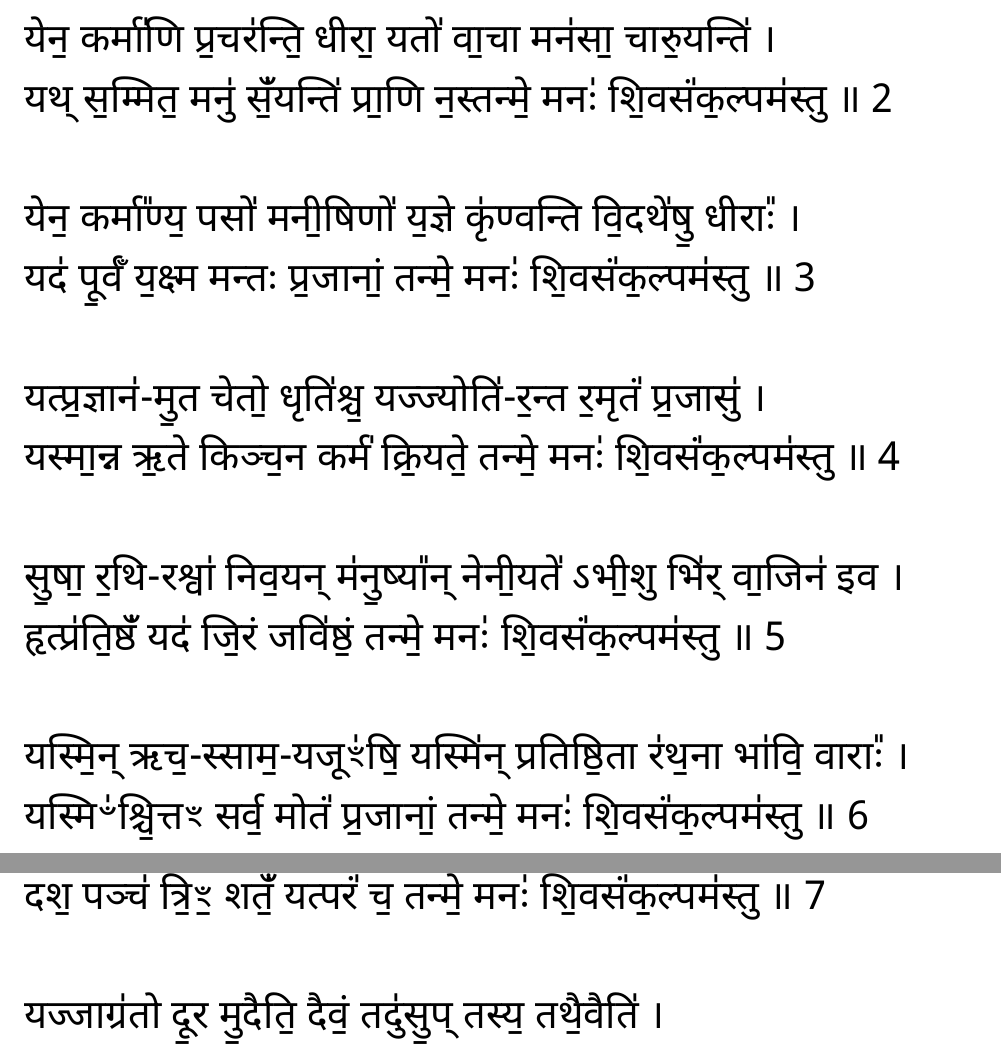
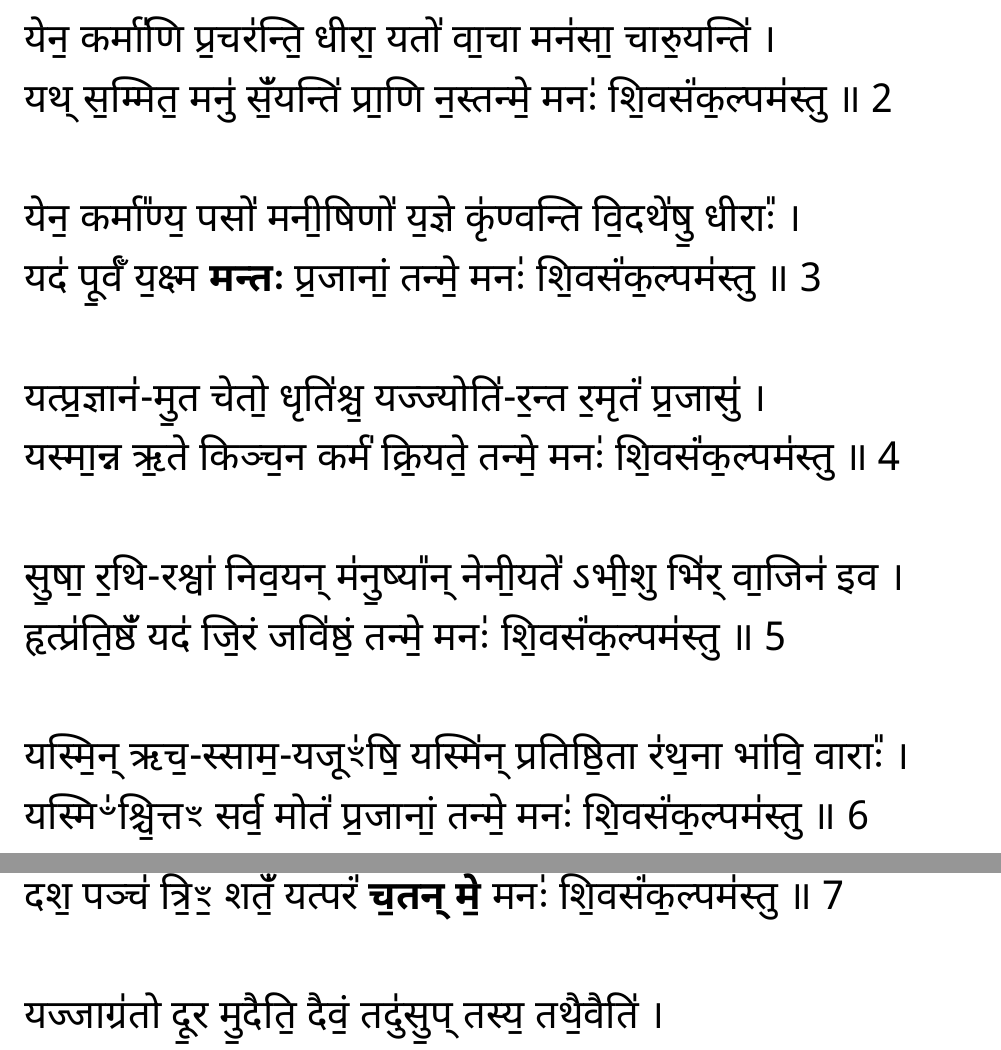
Before and after one commit to lakshmankumar12/slokas, a LaTeX document (src/mahanyasam.tex, which reads src/mahanyasam/shiva_sankalpam.tex): two parts of pages 27 and 28 of 320, joined at a grey line, cut so that both start at the same text. Compiled offline with XeLaTeX.

Commit message:
shiva sankalpam .. bold oft mistaken parts

```diff
--- a/src/mahanyasam/shiva_sankalpam.tex
+++ b/src/mahanyasam/shiva_sankalpam.tex
@@ -6,7 +6,7 @@
 यथ् स॒म्मित॒ मनु॑ संँ॒यन्ति॑ प्रा॒णि न॒स्तन्मे॒ मनः॑ शि॒वसं॑क॒ल्पम॑स्तु ॥ 2\\
 \\
 येन॒ कर्मा᳚ण्य॒ पसो॑ मनी॒षिणो॑ य॒ज्ञे कृ॑ण्वन्ति वि॒दथे॑षु॒ धीराः᳚ ।\\
-यद॑ पू॒र्वँ य॒क्ष्म मन्तः प्र॒जानां॒ तन्मे॒ मनः॑ शि॒वसं॑क॒ल्पम॑स्तु ॥ 3\\
+यद॑ पू॒र्वँ य॒क्ष्म \textbf{मन्तः} प्र॒जानां॒ तन्मे॒ मनः॑ शि॒वसं॑क॒ल्पम॑स्तु ॥ 3\\
 \\
 यत्प्र॒ज्ञान॑-मु॒त चेतो॒ धृति॑श्च॒ यज्ज्योति॑-र॒न्त र॒मृतं॑ प्र॒जासु॑ ।\\
 यस्मा॒न्न ऋ॒ते किञ्च॒न कर्म॑ क्रि॒यते॒ तन्मे॒ मनः॑ शि॒वसं॑क॒ल्पम॑स्तु ॥ 4\\
@@ -18,7 +18,7 @@
 यस्मिꣲ॑श्चि॒त्तꣳ सर्व॒ मोतं॑ प्र॒जानां॒ तन्मे॒ मनः॑ शि॒वसं॑क॒ल्पम॑स्तु ॥ 6\\
 \\
 यदत्र॑ ष॒ष्ठं त्रि॒शतꣳ॑ सु॒वीरंँ॑ य॒ज्ञस्य॑ गु॒ह्यं नव॑ नाव॒ माय्यं᳚ ।\\
-दश॒ पञ्च॑ त्रि॒ꣳ॒ शतंँ॒ यत्परं॑ च॒ तन्मे॒ मनः॑ शि॒वसं॑क॒ल्पम॑स्तु ॥ 7\\
+दश॒ पञ्च॑ त्रि॒ꣳ॒ शतंँ॒ यत्परं॑ \textbf{च॒तन् मे॒} मनः॑ शि॒वसं॑क॒ल्पम॑स्तु ॥ 7\\
 \\
 यज्जाग्र॑तो दू॒र मु॒दैति॒ दैवं॒ तदु॑सु॒प् तस्य॒ तथै॒वैति॑ ।\\
 दू॒रं॒ग॒मं ज्योति॑षां॒ ज्योति॒ रेकं॒ तन्मे॒ मनः॑ शि॒वसं॑क॒ल्पम॑स्तु ॥ 8\\
```
